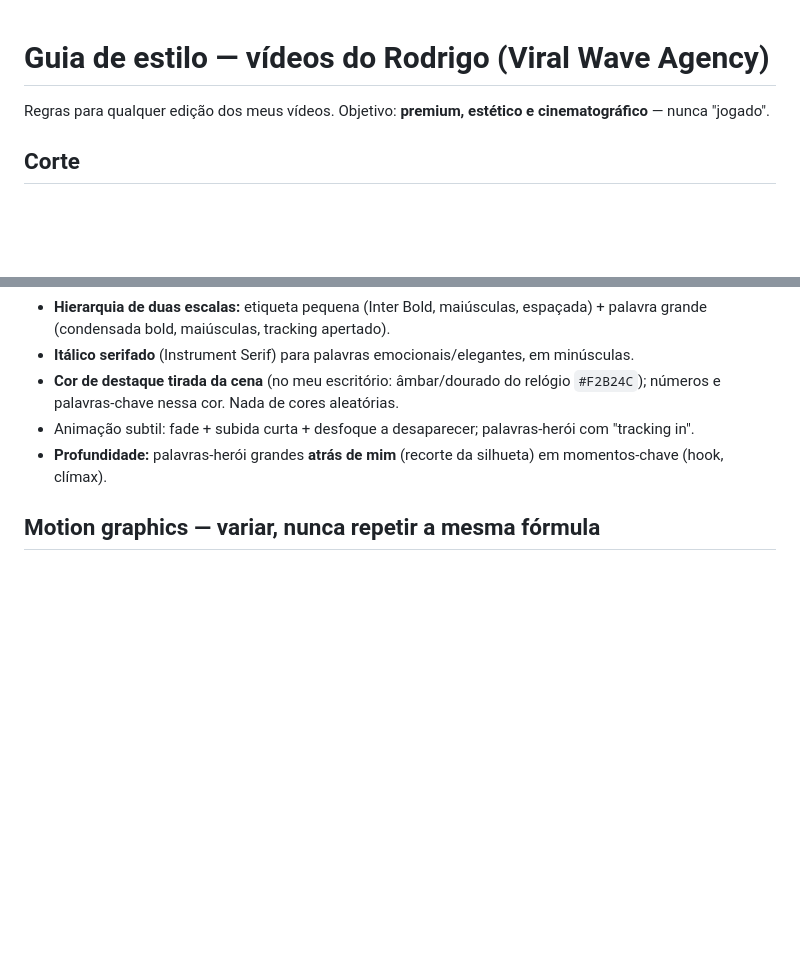
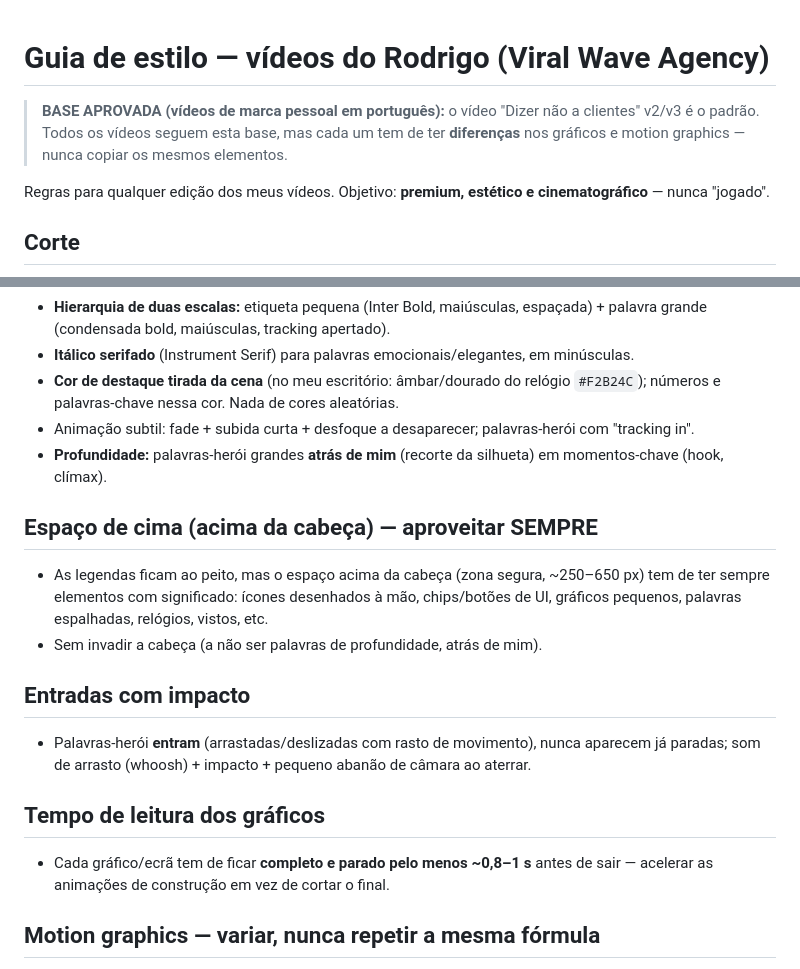
Before and after one commit to Rodriggoo99/claude, a Markdown page: GUIA-DE-ESTILO-VIDEOS.md, 2 parts joined by grey strips. Rendered like a GitHub page; blank space fills up the shorter version.

Commit message:
Style guide: approved base, top-space usage, impactful entries, graphic read time
Co-Authored-By: Claude Opus 5.5 <noreply@anthropic.com>
Claude-Session: https://claude.ai/code/session_01LHX6iR9WK4uAYLwTT2VMDb

```diff
--- a/GUIA-DE-ESTILO-VIDEOS.md
+++ b/GUIA-DE-ESTILO-VIDEOS.md
@@ -1,4 +1,6 @@
 # Guia de estilo — vídeos do Rodrigo (Viral Wave Agency)
+
+> **BASE APROVADA (vídeos de marca pessoal em português):** o vídeo "Dizer não a clientes" v2/v3 é o padrão. Todos os vídeos seguem esta base, mas cada um tem de ter **diferenças** nos gráficos e motion graphics — nunca copiar os mesmos elementos.
 
 Regras para qualquer edição dos meus vídeos. Objetivo: **premium, estético e cinematográfico** — nunca "jogado".
 
@@ -23,6 +25,16 @@ Regras para qualquer edição dos meus vídeos. Objetivo: **premium, estético e
 - Animação subtil: fade + subida curta + desfoque a desaparecer; palavras-herói com "tracking in".
 - **Profundidade:** palavras-herói grandes **atrás de mim** (recorte da silhueta) em momentos-chave (hook, clímax).
 
+## Espaço de cima (acima da cabeça) — aproveitar SEMPRE
+- As legendas ficam ao peito, mas o espaço acima da cabeça (zona segura, ~250–650 px) tem de ter sempre elementos com significado: ícones desenhados à mão, chips/botões de UI, gráficos pequenos, palavras espalhadas, relógios, vistos, etc.
+- Sem invadir a cabeça (a não ser palavras de profundidade, atrás de mim).
+
+## Entradas com impacto
+- Palavras-herói **entram** (arrastadas/deslizadas com rasto de movimento), nunca aparecem já paradas; som de arrasto (whoosh) + impacto + pequeno abanão de câmara ao aterrar.
+
+## Tempo de leitura dos gráficos
+- Cada gráfico/ecrã tem de ficar **completo e parado pelo menos ~0,8–1 s** antes de sair — acelerar as animações de construção em vez de cortar o final.
+
 ## Motion graphics — variar, nunca repetir a mesma fórmula
 Escolher por momento, no máximo 2–3 recursos diferentes por vídeo:
 | Situação | Recurso |
```
